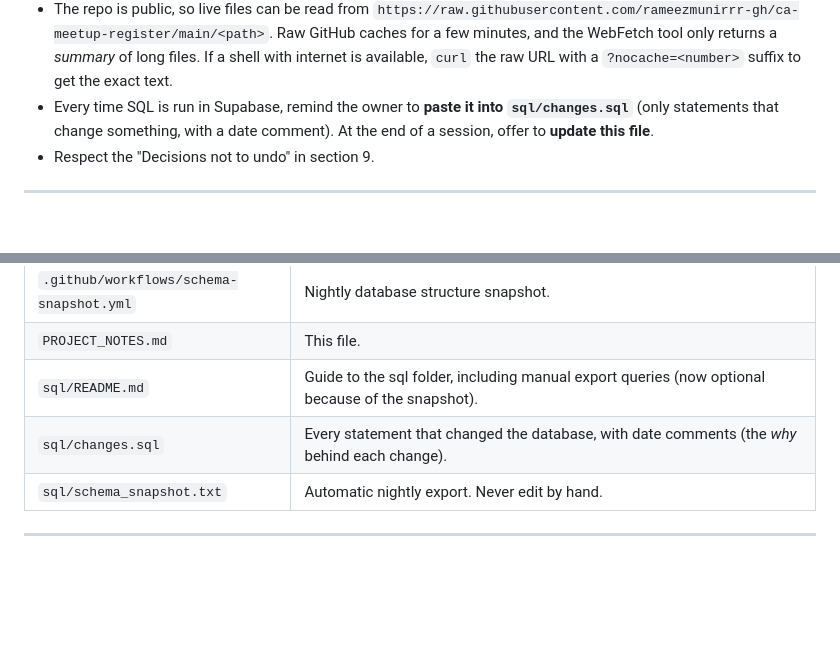
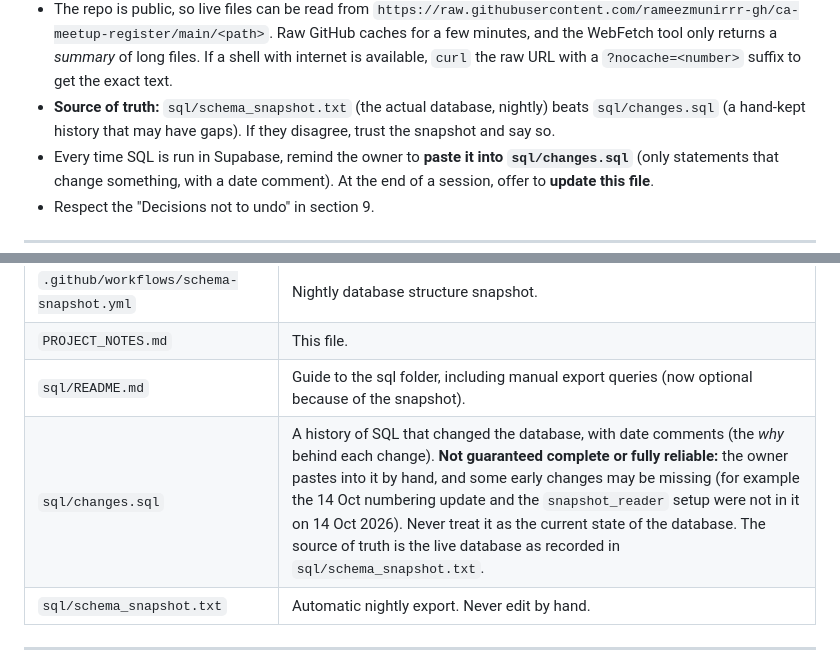
Before and after one commit to rameezmunirrr-gh/ca-meetup-register, a Markdown page: PROJECT_NOTES.md, 2 parts joined by grey strips. Rendered like a GitHub page; blank space fills up the shorter version.

```diff
--- a/PROJECT_NOTES.md
+++ b/PROJECT_NOTES.md
@@ -23,6 +23,7 @@ Last updated: 14 Oct 2026 (after adding the daily pause and 10-minute grace)
 **Staying accurate**
 - **Read the current files** before suggesting changes: the HTML pages and the `sql/` folder. The live database can differ from the repo if SQL was run directly. `sql/schema_snapshot.txt` is the up-to-date copy of the database structure (tables, columns, constraints, functions with their execute rights, policies, bucket limits), refreshed every night.
 - The repo is public, so live files can be read from `https://raw.githubusercontent.com/rameezmunirrr-gh/ca-meetup-register/main/<path>`. Raw GitHub caches for a few minutes, and the WebFetch tool only returns a *summary* of long files. If a shell with internet is available, `curl` the raw URL with a `?nocache=<number>` suffix to get the exact text.
+- **Source of truth:** `sql/schema_snapshot.txt` (the actual database, nightly) beats `sql/changes.sql` (a hand-kept history that may have gaps). If they disagree, trust the snapshot and say so.
 - Every time SQL is run in Supabase, remind the owner to **paste it into `sql/changes.sql`** (only statements that change something, with a date comment). At the end of a session, offer to **update this file**.
 - Respect the "Decisions not to undo" in section 9.
 
@@ -103,7 +104,7 @@ Gate staff sign in on `/gate/`. If a gate user opens the admin page, they see "T
 | `.github/workflows/schema-snapshot.yml` | Nightly database structure snapshot. |
 | `PROJECT_NOTES.md` | This file. |
 | `sql/README.md` | Guide to the sql folder, including manual export queries (now optional because of the snapshot). |
-| `sql/changes.sql` | Every statement that changed the database, with date comments (the *why* behind each change). |
+| `sql/changes.sql` | A history of SQL that changed the database, with date comments (the *why* behind each change). **Not guaranteed complete or fully reliable:** the owner pastes into it by hand, and some early changes may be missing (for example the 14 Oct numbering update and the `snapshot_reader` setup were not in it on 14 Oct 2026). Never treat it as the current state of the database. The source of truth is the live database as recorded in `sql/schema_snapshot.txt`. |
 | `sql/schema_snapshot.txt` | Automatic nightly export. Never edit by hand. |
 
 ---
```
